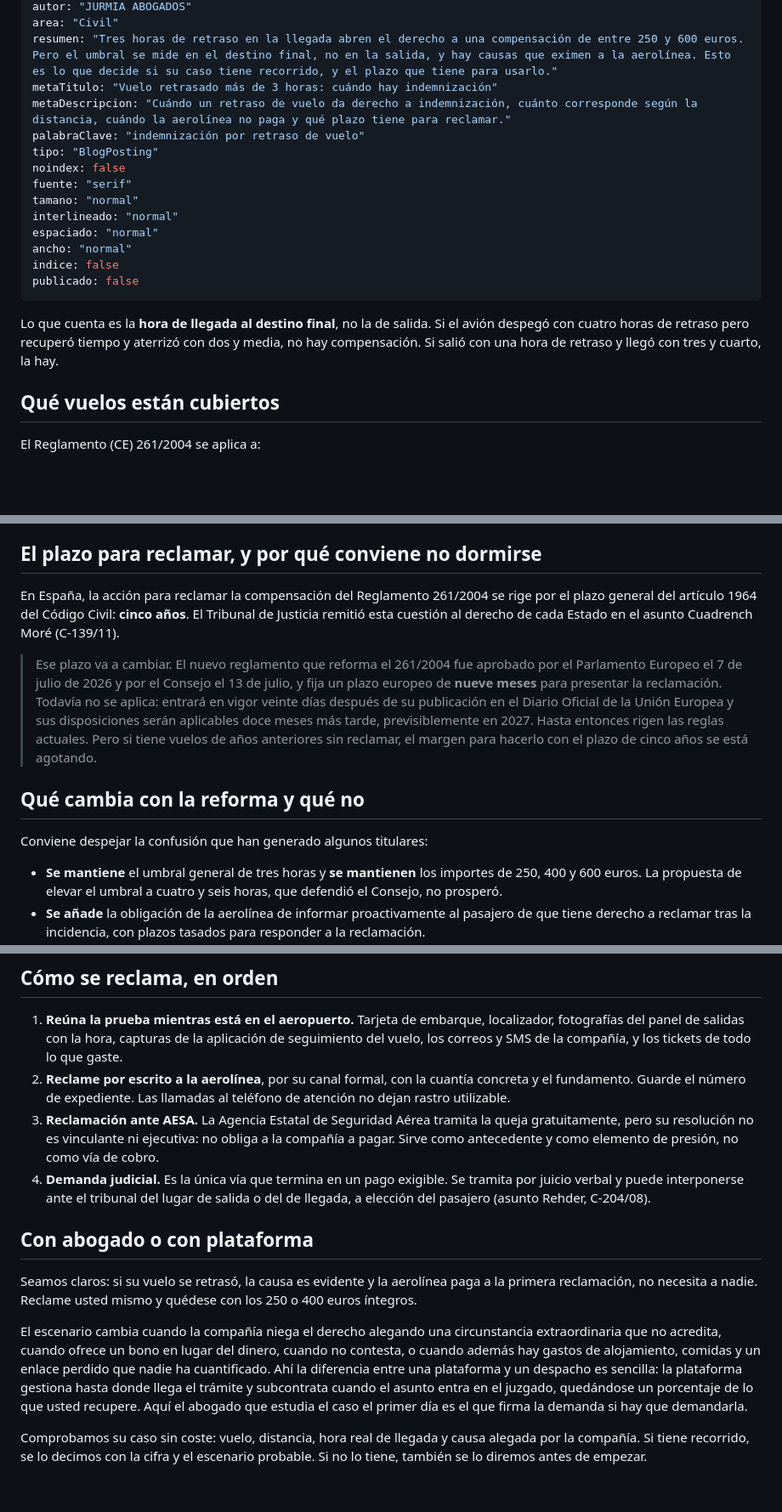
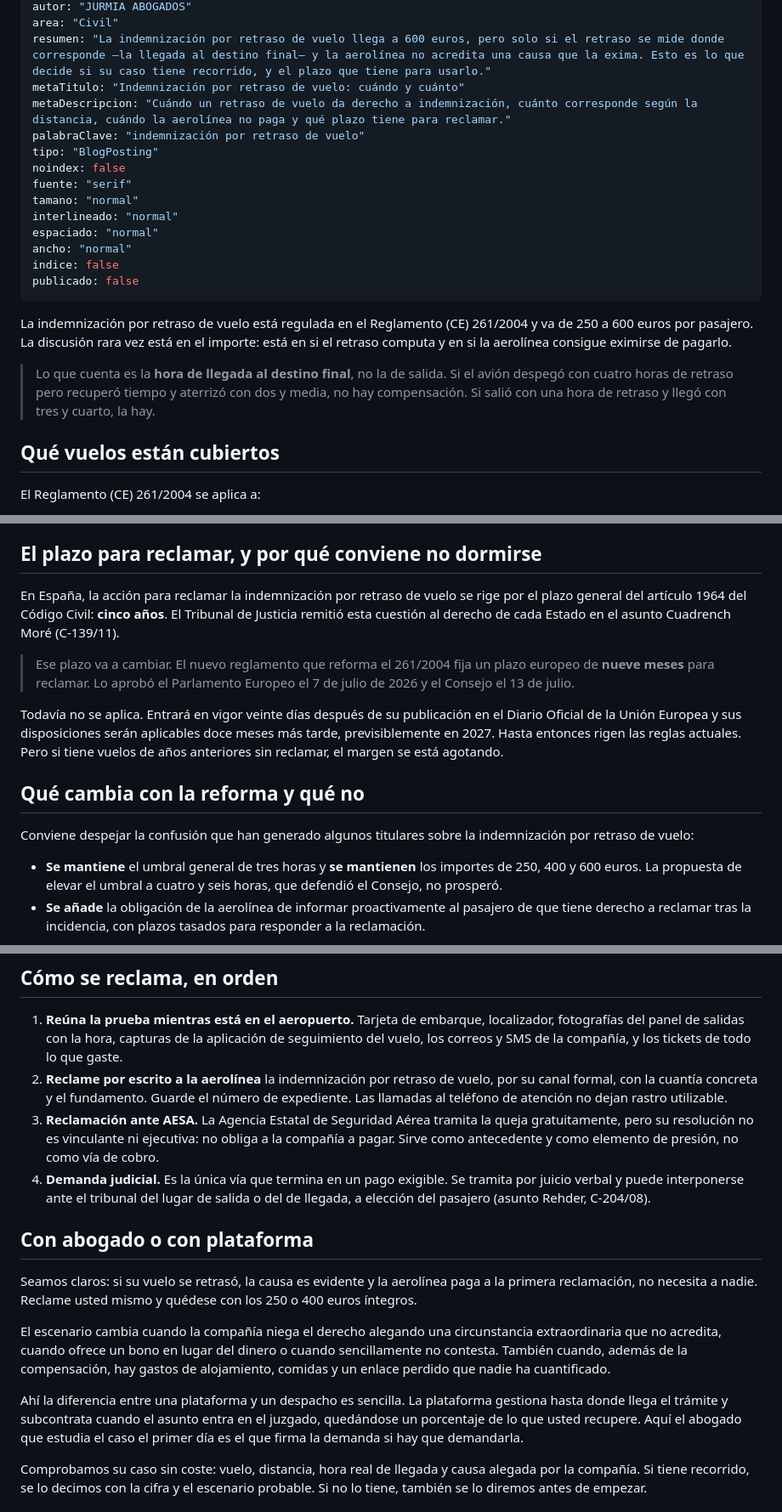
Before and after one commit to Ivanrm01/Jurmia-abogados, a Markdown page: contenido/blog/2026-09-06-indemnizacion-retraso-vuelo-tres-horas.md, 3 parts joined by grey strips. Shown at 85% size. Drawn GitHub-style; blank space fills up the shorter version.

Commit message:
Actualiza el artículo: Vuelo retrasado más de 3 horas: cuándo hay indemnización y cuánto (Iván Rojas Monfort)

```diff
--- a/contenido/blog/2026-09-06-indemnizacion-retraso-vuelo-tres-horas.md
+++ b/contenido/blog/2026-09-06-indemnizacion-retraso-vuelo-tres-horas.md
@@ -6,7 +6,7 @@ actualizado: "2026-09-06"
 autor: "JURMIA ABOGADOS"
 area: "Civil"
-resumen: "Tres horas de retraso en la llegada abren el derecho a una compensación de entre 250 y 600 euros. Pero el umbral se mide en el destino final, no en la salida, y hay causas que eximen a la aerolínea. Esto es lo que decide si su caso tiene recorrido, y el plazo que tiene para usarlo."
-metaTitulo: "Vuelo retrasado más de 3 horas: cuándo hay indemnización"
+resumen: "La indemnización por retraso de vuelo llega a 600 euros, pero solo si el retraso se mide donde corresponde —la llegada al destino final— y la aerolínea no acredita una causa que la exima. Esto es lo que decide si su caso tiene recorrido, y el plazo que tiene para usarlo."
+metaTitulo: "Indemnización por retraso de vuelo: cuándo y cuánto"
 metaDescripcion: "Cuándo un retraso de vuelo da derecho a indemnización, cuánto corresponde según la distancia, cuándo la aerolínea no paga y qué plazo tiene para reclamar."
 palabraClave: "indemnización por retraso de vuelo"
 tipo: "BlogPosting"
@@ -20,7 +20,9 @@ indice: false
 publicado: false
 ---
 
-Lo que cuenta es la **hora de llegada al destino final**, no la de salida. Si el avión despegó con cuatro horas de retraso pero recuperó tiempo y aterrizó con dos y media, no hay compensación. Si salió con una hora de retraso y llegó con tres y cuarto, la hay.
+La indemnización por retraso de vuelo está regulada en el Reglamento (CE) 261/2004 y va de 250 a 600 euros por pasajero. La discusión rara vez está en el importe: está en si el retraso computa y en si la aerolínea consigue eximirse de pagarlo.
+
+> Lo que cuenta es la **hora de llegada al destino final**, no la de salida. Si el avión despegó con cuatro horas de retraso pero recuperó tiempo y aterrizó con dos y media, no hay compensación. Si salió con una hora de retraso y llegó con tres y cuarto, la hay.
 
 ## Qué vuelos están cubiertos
 
@@ -78,13 +80,15 @@ Aun apreciada la circunstancia extraordinaria, la compañía debe probar además
 
 ## El plazo para reclamar, y por qué conviene no dormirse
 
-En España, la acción para reclamar la compensación del Reglamento 261/2004 se rige por el plazo general del artículo 1964 del Código Civil: **cinco años**. El Tribunal de Justicia remitió esta cuestión al derecho de cada Estado en el asunto Cuadrench Moré (C-139/11).
+En España, la acción para reclamar la indemnización por retraso de vuelo se rige por el plazo general del artículo 1964 del Código Civil: **cinco años**. El Tribunal de Justicia remitió esta cuestión al derecho de cada Estado en el asunto Cuadrench Moré (C-139/11).
 
-> Ese plazo va a cambiar. El nuevo reglamento que reforma el 261/2004 fue aprobado por el Parlamento Europeo el 7 de julio de 2026 y por el Consejo el 13 de julio, y fija un plazo europeo de **nueve meses** para presentar la reclamación. Todavía no se aplica: entrará en vigor veinte días después de su publicación en el Diario Oficial de la Unión Europea y sus disposiciones serán aplicables doce meses más tarde, previsiblemente en 2027. Hasta entonces rigen las reglas actuales. Pero si tiene vuelos de años anteriores sin reclamar, el margen para hacerlo con el plazo de cinco años se está agotando.
+> Ese plazo va a cambiar. El nuevo reglamento que reforma el 261/2004 fija un plazo europeo de **nueve meses** para reclamar. Lo aprobó el Parlamento Europeo el 7 de julio de 2026 y el Consejo el 13 de julio.
+
+Todavía no se aplica. Entrará en vigor veinte días después de su publicación en el Diario Oficial de la Unión Europea y sus disposiciones serán aplicables doce meses más tarde, previsiblemente en 2027. Hasta entonces rigen las reglas actuales. Pero si tiene vuelos de años anteriores sin reclamar, el margen se está agotando.
 
 ## Qué cambia con la reforma y qué no
 
-Conviene despejar la confusión que han generado algunos titulares:
+Conviene despejar la confusión que han generado algunos titulares sobre la indemnización por retraso de vuelo:
 
 - **Se mantiene** el umbral general de tres horas y **se mantienen** los importes de 250, 400 y 600 euros. La propuesta de elevar el umbral a cuatro y seis horas, que defendió el Consejo, no prosperó.
 - **Se añade** la obligación de la aerolínea de informar proactivamente al pasajero de que tiene derecho a reclamar tras la incidencia, con plazos tasados para responder a la reclamación.
@@ -94,7 +98,7 @@ Conviene despejar la confusión que han generado algunos titulares:
 ## Cómo se reclama, en orden
 
 1. **Reúna la prueba mientras está en el aeropuerto.** Tarjeta de embarque, localizador, fotografías del panel de salidas con la hora, capturas de la aplicación de seguimiento del vuelo, los correos y SMS de la compañía, y los tickets de todo lo que gaste.
-2. **Reclame por escrito a la aerolínea**, por su canal formal, con la cuantía concreta y el fundamento. Guarde el número de expediente. Las llamadas al teléfono de atención no dejan rastro utilizable.
+2. **Reclame por escrito a la aerolínea** la indemnización por retraso de vuelo, por su canal formal, con la cuantía concreta y el fundamento. Guarde el número de expediente. Las llamadas al teléfono de atención no dejan rastro utilizable.
 3. **Reclamación ante AESA.** La Agencia Estatal de Seguridad Aérea tramita la queja gratuitamente, pero su resolución no es vinculante ni ejecutiva: no obliga a la compañía a pagar. Sirve como antecedente y como elemento de presión, no como vía de cobro.
 4. **Demanda judicial.** Es la única vía que termina en un pago exigible. Se tramita por juicio verbal y puede interponerse ante el tribunal del lugar de salida o del de llegada, a elección del pasajero (asunto Rehder, C-204/08).
 
@@ -102,7 +106,9 @@ Conviene despejar la confusión que han generado algunos titulares:
 
 Seamos claros: si su vuelo se retrasó, la causa es evidente y la aerolínea paga a la primera reclamación, no necesita a nadie. Reclame usted mismo y quédese con los 250 o 400 euros íntegros.
 
-El escenario cambia cuando la compañía niega el derecho alegando una circunstancia extraordinaria que no acredita, cuando ofrece un bono en lugar del dinero, cuando no contesta, o cuando además hay gastos de alojamiento, comidas y un enlace perdido que nadie ha cuantificado. Ahí la diferencia entre una plataforma y un despacho es sencilla: la plataforma gestiona hasta donde llega el trámite y subcontrata cuando el asunto entra en el juzgado, quedándose un porcentaje de lo que usted recupere. Aquí el abogado que estudia el caso el primer día es el que firma la demanda si hay que demandarla.
+El escenario cambia cuando la compañía niega el derecho alegando una circunstancia extraordinaria que no acredita, cuando ofrece un bono en lugar del dinero o cuando sencillamente no contesta. También cuando, además de la compensación, hay gastos de alojamiento, comidas y un enlace perdido que nadie ha cuantificado.
+
+Ahí la diferencia entre una plataforma y un despacho es sencilla. La plataforma gestiona hasta donde llega el trámite y subcontrata cuando el asunto entra en el juzgado, quedándose un porcentaje de lo que usted recupere. Aquí el abogado que estudia el caso el primer día es el que firma la demanda si hay que demandarla.
 
 Comprobamos su caso sin coste: vuelo, distancia, hora real de llegada y causa alegada por la compañía. Si tiene recorrido, se lo decimos con la cifra y el escenario probable. Si no lo tiene, también se lo diremos antes de empezar.
 
```
Also changed, not shown: other parts of contenido/blog/2026-09-06-indemnizacion-retraso-vuelo-tres-horas.md (+3 -3 lines).
